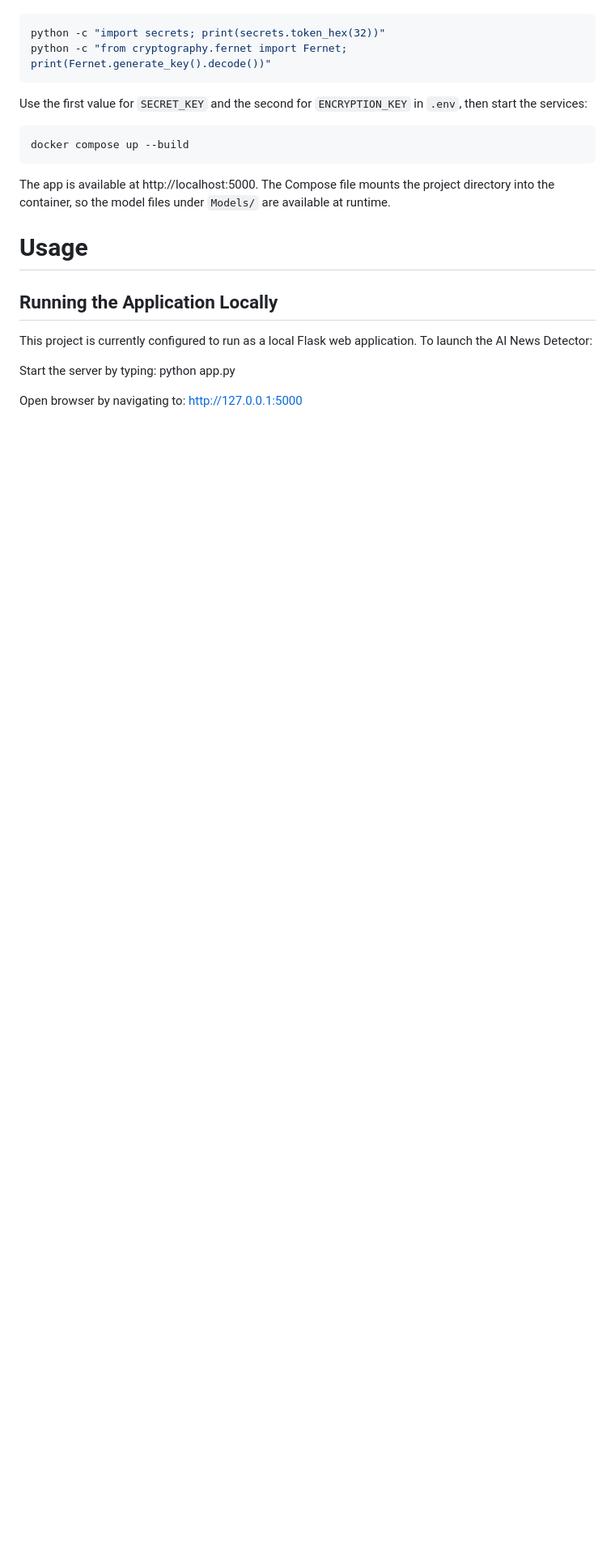
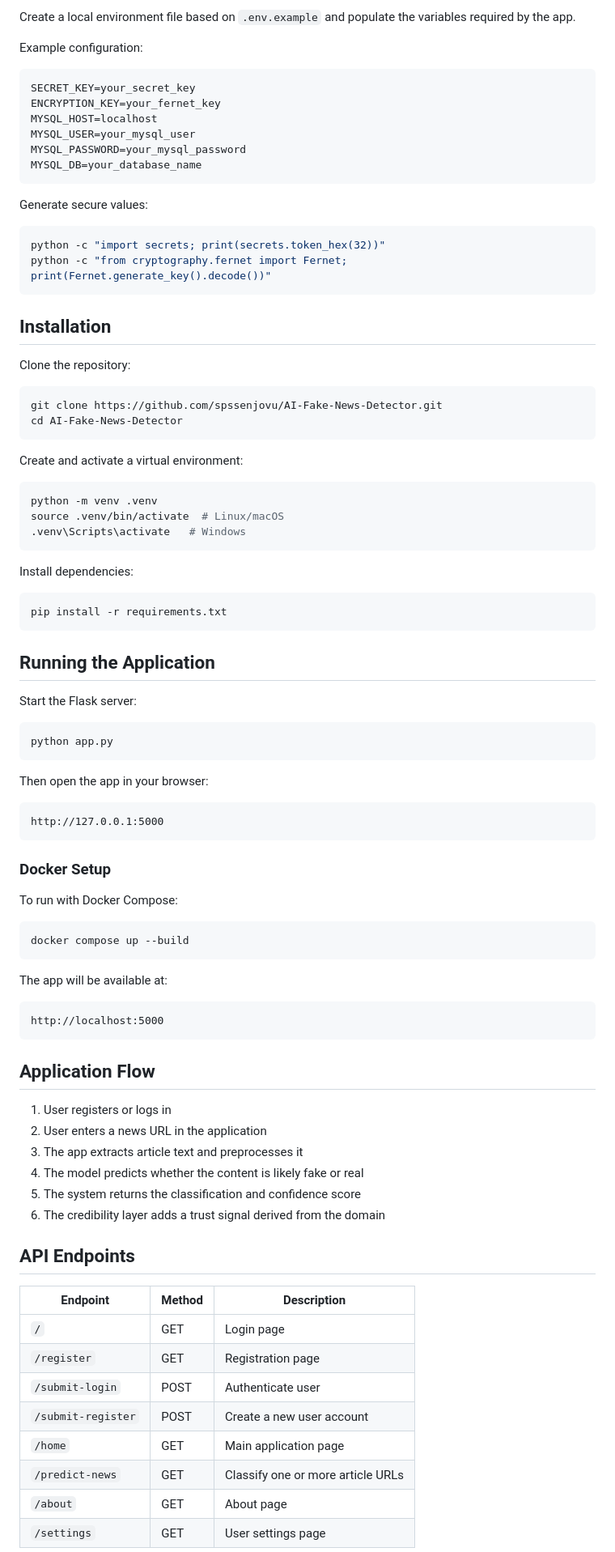
Before and after one commit to spssenjovu/AI-Fake-News-Detector, a Markdown page: README.md, the part around one of its changes. Shown at 81% size. Drawn GitHub-style; blank space fills up the shorter version.

````diff
--- a/README.md
+++ b/README.md
@@ -38,28 +73,94 @@ application keys. Generate the keys with:
 
-```powershell
+Create a local environment file based on `.env.example` and populate the variables required by the app.
+
+Example configuration:
+
+```env
+SECRET_KEY=your_secret_key
+ENCRYPTION_KEY=your_fernet_key
+MYSQL_HOST=localhost
+MYSQL_USER=your_mysql_user
+MYSQL_PASSWORD=your_mysql_password
+MYSQL_DB=your_database_name
+```
+
+Generate secure values:
+
+```bash
 python -c "import secrets; print(secrets.token_hex(32))"
 python -c "from cryptography.fernet import Fernet; print(Fernet.generate_key().decode())"
 ```
 
-Use the first value for `SECRET_KEY` and the second for `ENCRYPTION_KEY` in `.env`,
-then start the services:
+## Installation
 
-```powershell
+Clone the repository:
+
+```bash
+git clone https://github.com/spssenjovu/AI-Fake-News-Detector.git
+cd AI-Fake-News-Detector
+```
+
+Create and activate a virtual environment:
+
+```bash
+python -m venv .venv
+source .venv/bin/activate  # Linux/macOS
+.venv\Scripts\activate   # Windows
+```
+
+Install dependencies:
+
+```bash
+pip install -r requirements.txt
+```
+
+## Running the Application
+
+Start the Flask server:
+
+```bash
+python app.py
+```
+
+Then open the app in your browser:
+
+```text
+http://127.0.0.1:5000
+```
+
+### Docker Setup
+
+To run with Docker Compose:
+
+```bash
 docker compose up --build
 ```
 
-The app is available at http://localhost:5000. The Compose file mounts the project
-directory into the container, so the model files under `Models/` are available at runtime.
+The app will be available at:
 
-# Usage
+```text
+http://localhost:5000
+```
 
-## Running the Application Locally
+## Application Flow
 
-This project is currently configured to run as a local Flask web application. To launch the AI News Detector:
+1. User registers or logs in
+2. User enters a news URL in the application
+3. The app extracts article text and preprocesses it
+4. The model predicts whether the content is likely fake or real
+5. The system returns the classification and confidence score
+6. The credibility layer adds a trust signal derived from the domain
 
-Start the server by typing:
-python app.py
+## API Endpoints
 
-Open browser by navigating to:
-http://127.0.0.1:5000
+| Endpoint | Method | Description |
+| --- | --- | --- |
+| `/` | GET | Login page |
+| `/register` | GET | Registration page |
+| `/submit-login` | POST | Authenticate user |
+| `/submit-register` | POST | Create a new user account |
+| `/home` | GET | Main application page |
+| `/predict-news` | GET | Classify one or more article URLs |
+| `/about` | GET | About page |
+| `/settings` | GET | User settings page |
 
````
Also changed, not shown: other parts of README.md (+96 -53 lines).
